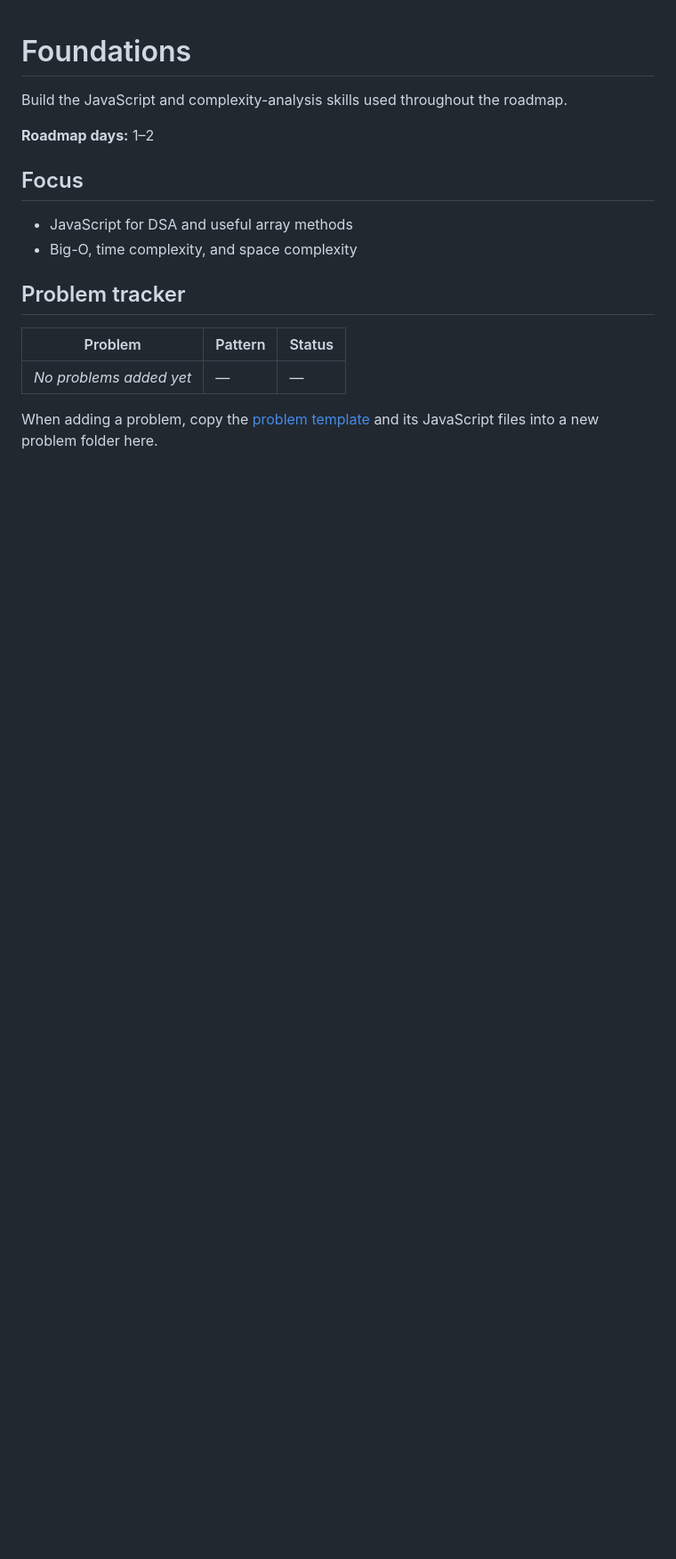
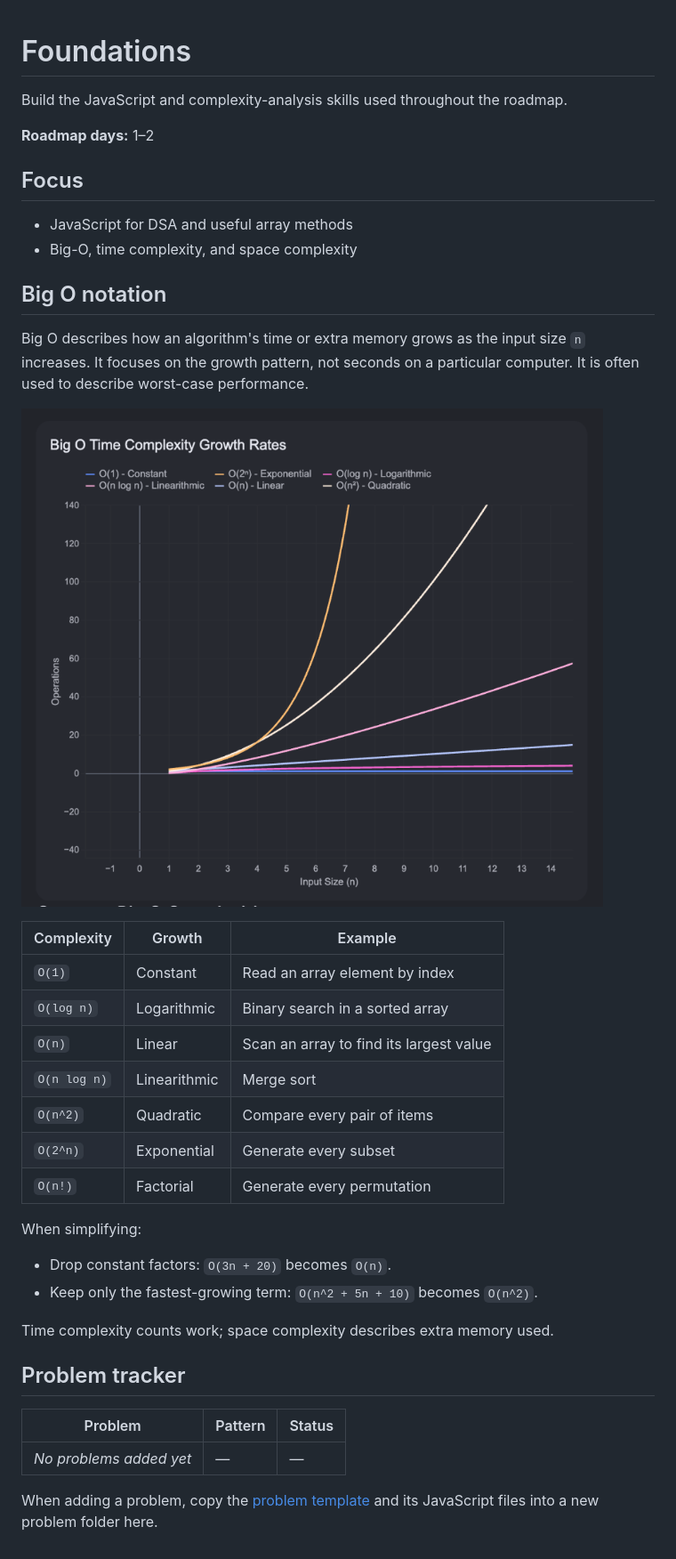
Before and after one commit to jagatjeevan/dsa-learning, a Markdown page: 00-foundations/README.md, the part around the change. Shown at 89% size. Rendered like a GitHub page; pictures changed too: 00-foundations/big-o-complexity.png (added); blank space fills up the shorter version.

```diff
--- a/00-foundations/README.md
+++ b/00-foundations/README.md
@@ -9,6 +9,31 @@ Build the JavaScript and complexity-analysis skills used throughout the roadmap.
 - JavaScript for DSA and useful array methods
 - Big-O, time complexity, and space complexity
 
+## Big O notation
+
+Big O describes how an algorithm's time or extra memory grows as the input size
+`n` increases. It focuses on the growth pattern, not seconds on a particular
+computer. It is often used to describe worst-case performance.
+
+![Big O time complexity growth rates](./big-o-complexity.png)
+
+| Complexity | Growth | Example |
+| --- | --- | --- |
+| `O(1)` | Constant | Read an array element by index |
+| `O(log n)` | Logarithmic | Binary search in a sorted array |
+| `O(n)` | Linear | Scan an array to find its largest value |
+| `O(n log n)` | Linearithmic | Merge sort |
+| `O(n^2)` | Quadratic | Compare every pair of items |
+| `O(2^n)` | Exponential | Generate every subset |
+| `O(n!)` | Factorial | Generate every permutation |
+
+When simplifying:
+
+- Drop constant factors: `O(3n + 20)` becomes `O(n)`.
+- Keep only the fastest-growing term: `O(n^2 + 5n + 10)` becomes `O(n^2)`.
+
+Time complexity counts work; space complexity describes extra memory used.
+
 ## Problem tracker
 
 | Problem | Pattern | Status |
```
